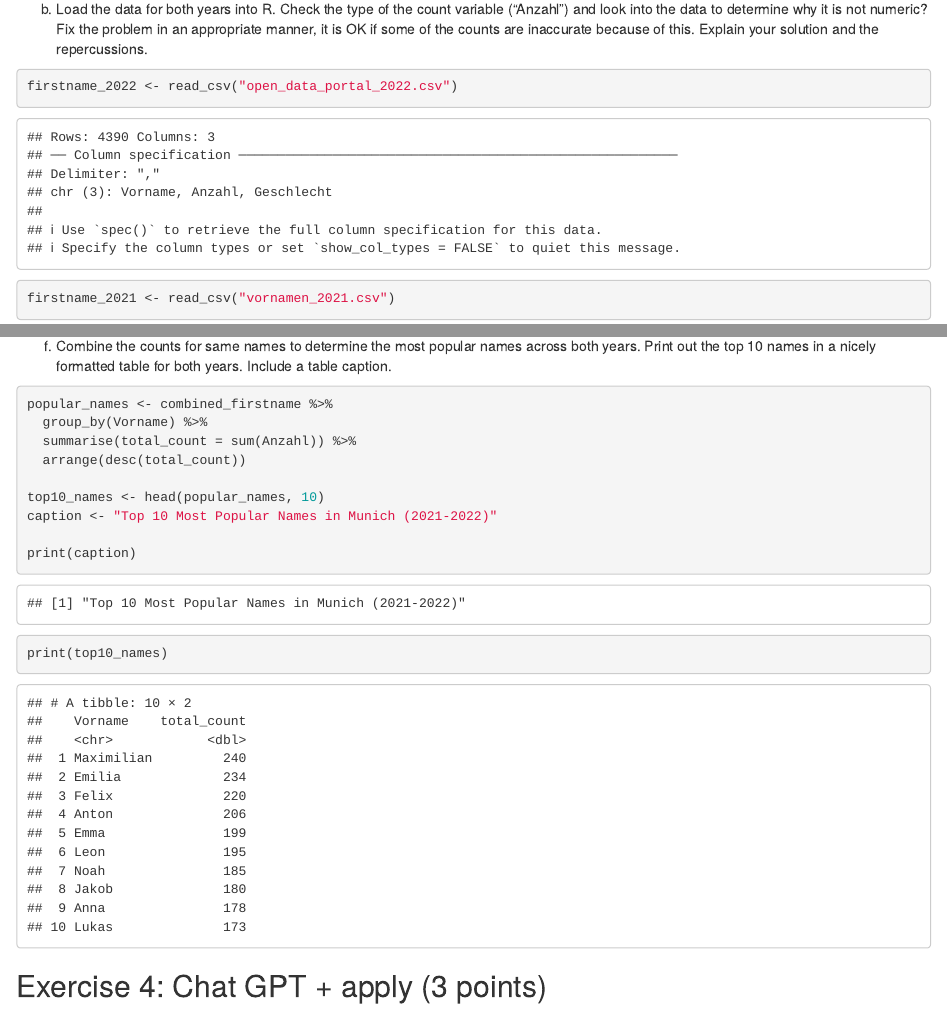
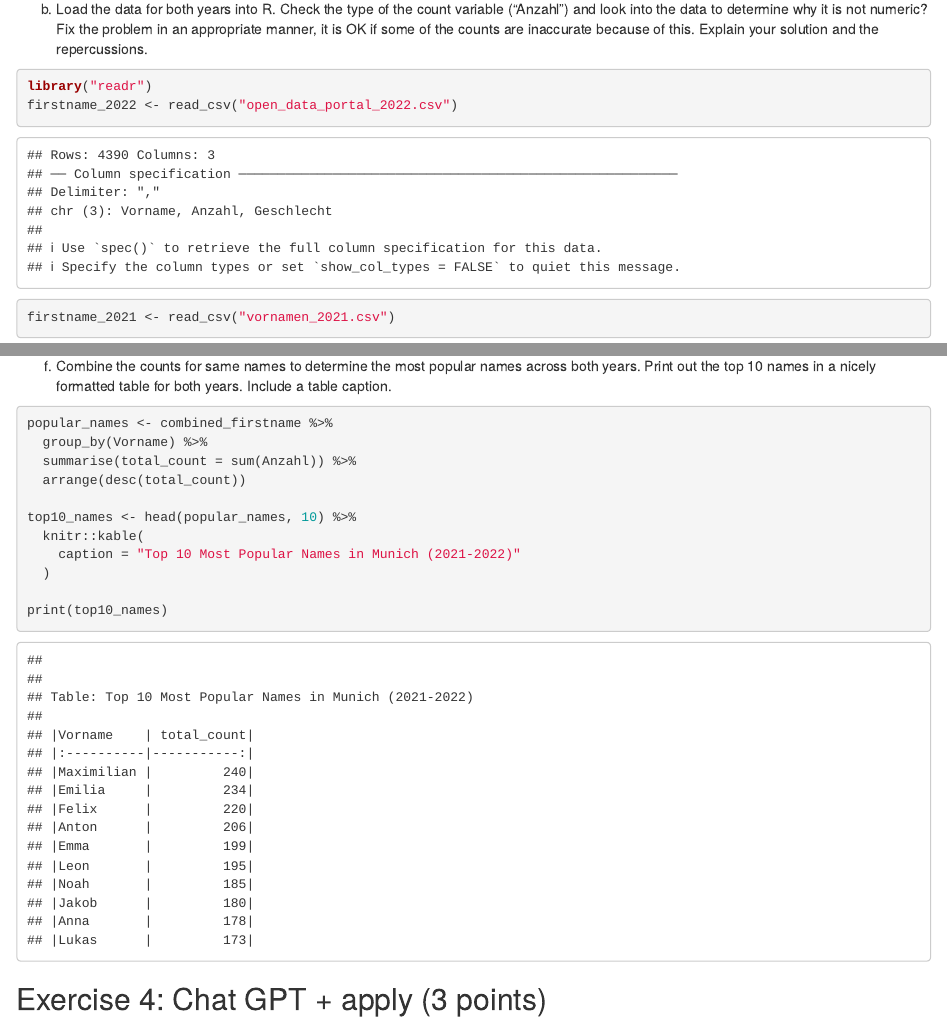
Before and after one commit to YifanYe01/exeRcise-sheet-3, an R Markdown document (ExerciseSheet_3_Ye.Rmd): the page in a window 1100 px wide, from 1280 px down, and a second part further down, joined at a grey line. Rendered offline with R 4.5, knitr and Pandoc, with nearby package versions; some code elsewhere in the file could not run offline; common packages that the code uses without loading them are loaded.

Commit message:
3f) edit the top 10 popular names table

````diff
--- a/ExerciseSheet_3_Ye.Rmd
+++ b/ExerciseSheet_3_Ye.Rmd
@@ -93,6 +93,7 @@ b)  Load the data for both years into R. Check the type of the count
     solution and the repercussions.
 
 ```{r}
+library("readr")
 firstname_2022 <- read_csv("open_data_portal_2022.csv")
 firstname_2021 <- read_csv("vornamen_2021.csv")
 is.numeric(firstname_2022$Anzahl)
@@ -144,10 +145,11 @@ popular_names <- combined_firstname %>%
   summarise(total_count = sum(Anzahl)) %>%
   arrange(desc(total_count))
 
-top10_names <- head(popular_names, 10)
-caption <- "Top 10 Most Popular Names in Munich (2021-2022)"
+top10_names <- head(popular_names, 10) %>%
+  knitr::kable(
+    caption = "Top 10 Most Popular Names in Munich (2021-2022)"
+  )
 
-print(caption)
 print(top10_names)
 
 ```
````
